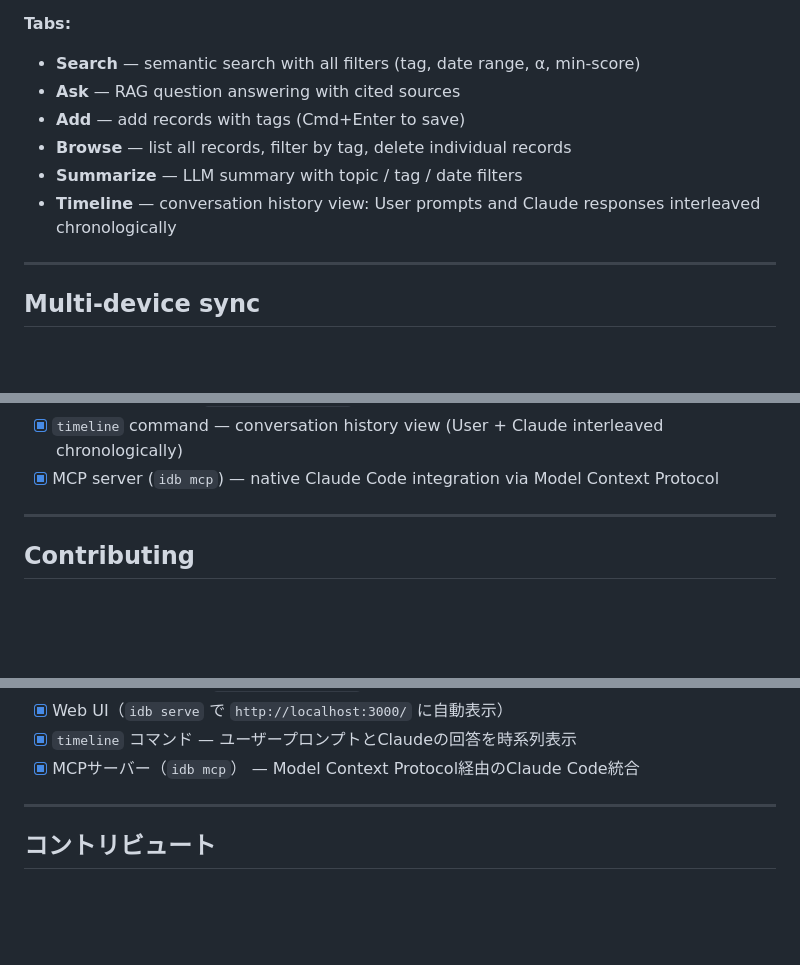
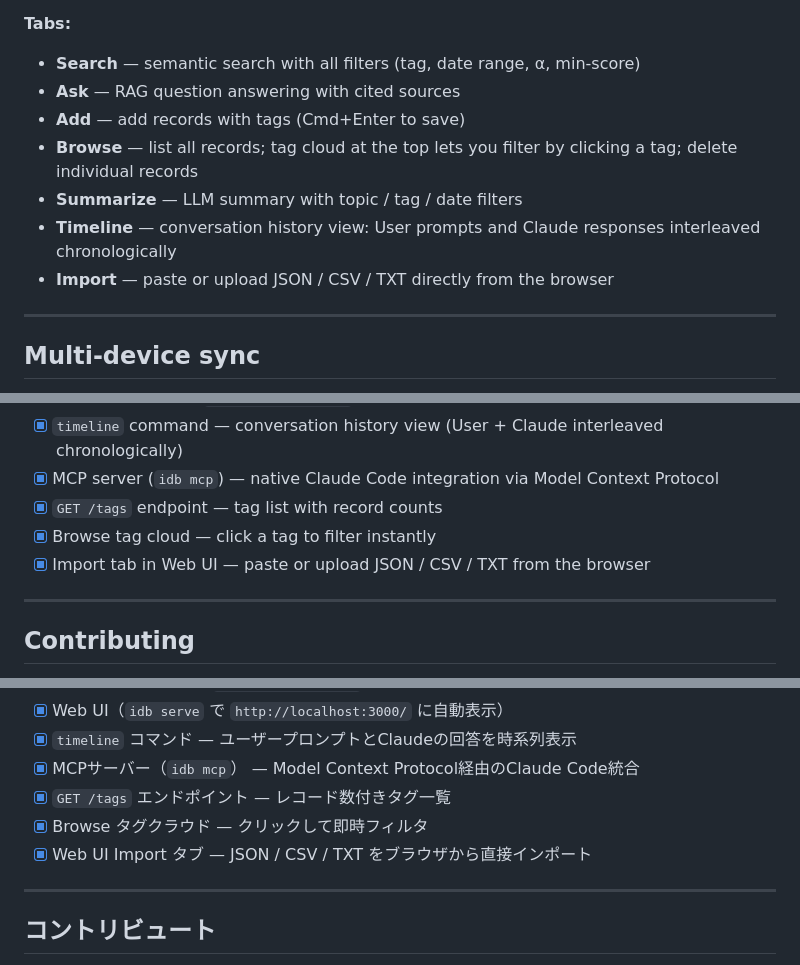
Before and after one commit to zzzzico12/intentdb, a Markdown page: README.md, 3 parts joined by grey strips. Rendered like a GitHub page; blank space fills up the shorter version.

```diff
--- a/README.md
+++ b/README.md
@@ -193,9 +193,10 @@ No separate install needed — the UI is embedded in the binary.
 - **Search** — semantic search with all filters (tag, date range, α, min-score)
 - **Ask** — RAG question answering with cited sources
 - **Add** — add records with tags (Cmd+Enter to save)
-- **Browse** — list all records, filter by tag, delete individual records
+- **Browse** — list all records; tag cloud at the top lets you filter by clicking a tag; delete individual records
 - **Summarize** — LLM summary with topic / tag / date filters
 - **Timeline** — conversation history view: User prompts and Claude responses interleaved chronologically
+- **Import** — paste or upload JSON / CSV / TXT directly from the browser
 
 ---
 
@@ -610,6 +622,9 @@ Estimated on Apple M2, 1536-dim vectors (OpenAI `text-embedding-3-small`), M=16,
 - [x] Multi-device sync (`idb sync push/pull`)
 - [x] `timeline` command — conversation history view (User + Claude interleaved chronologically)
 - [x] MCP server (`idb mcp`) — native Claude Code integration via Model Context Protocol
+- [x] `GET /tags` endpoint — tag list with record counts
+- [x] Browse tag cloud — click a tag to filter instantly
+- [x] Import tab in Web UI — paste or upload JSON / CSV / TXT from the browser
 
 ---
 
@@ -1242,6 +1269,9 @@ Apple M2、1536次元ベクトル（OpenAI `text-embedding-3-small`）、M=16、
 - [x] Web UI（`idb serve` で `http://localhost:3000/` に自動表示）
 - [x] `timeline` コマンド — ユーザープロンプトとClaudeの回答を時系列表示
 - [x] MCPサーバー（`idb mcp`） — Model Context Protocol経由のClaude Code統合
+- [x] `GET /tags` エンドポイント — レコード数付きタグ一覧
+- [x] Browse タグクラウド — クリックして即時フィルタ
+- [x] Web UI Import タブ — JSON / CSV / TXT をブラウザから直接インポート
 
 ---
 
```
Also changed, not shown: other parts of README.md (+25 -2 lines).
